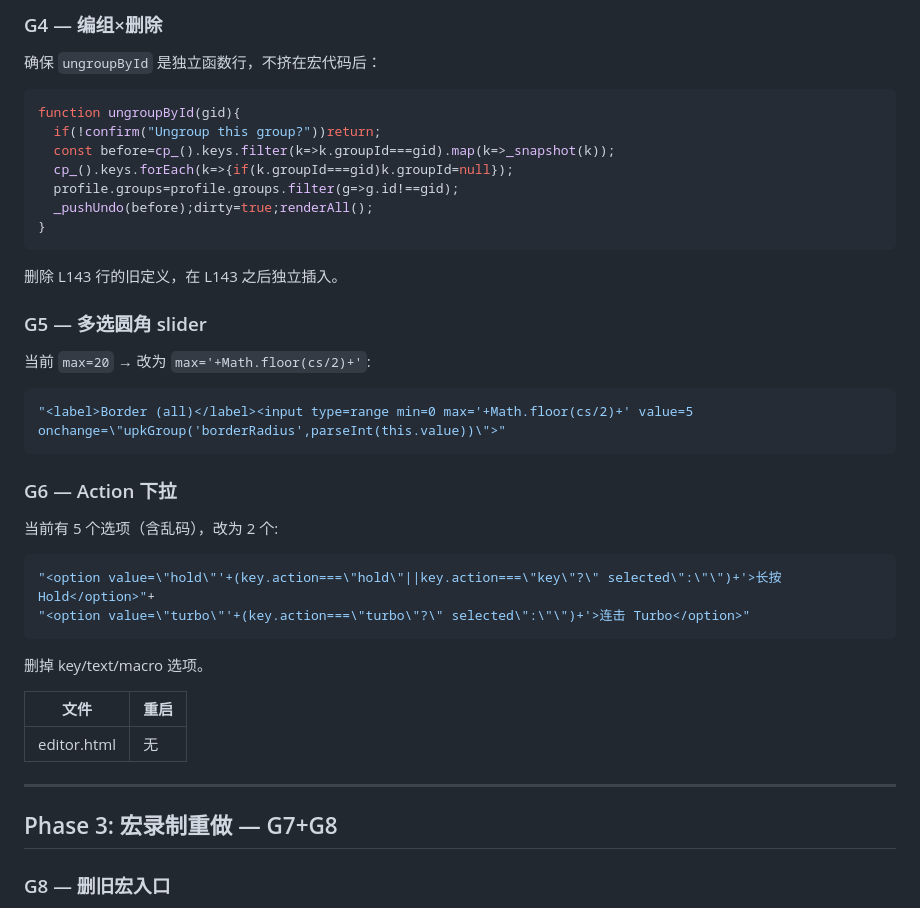
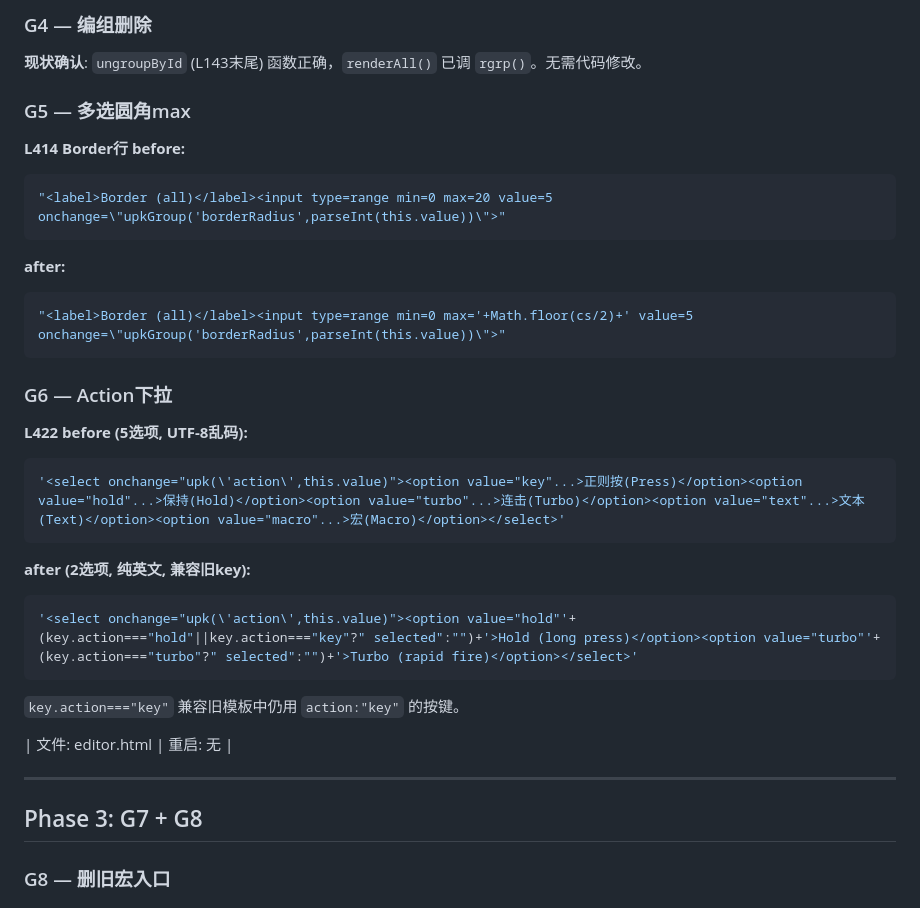
Before and after one commit to Alienwang1980/tapflow, a Markdown page: docs/2026-07-08-round-4.md, the part around one of its changes. GitHub-like rendering.

````diff
--- a/docs/2026-07-08-round-4.md
+++ b/docs/2026-07-08-round-4.md
@@ -67,41 +74,36 @@ gh.style.top=(csy-crect.top)+"px";gh.style.width=csw+"px";gh.style.height=csw+"p
 
-### G4 — 编组×删除
+### G4 — 编组删除
 
-确保 `ungroupById` 是独立函数行，不挤在宏代码后：
+**现状确认**: `ungroupById` (L143末尾) 函数正确，`renderAll()` 已调 `rgrp()`。无需代码修改。
+
+### G5 — 多选圆角max
+
+**L414 Border行 before:**
 ```js
-function ungroupById(gid){
-  if(!confirm("Ungroup this group?"))return;
-  const before=cp_().keys.filter(k=>k.groupId===gid).map(k=>_snapshot(k));
-  cp_().keys.forEach(k=>{if(k.groupId===gid)k.groupId=null});
-  profile.groups=profile.groups.filter(g=>g.id!==gid);
-  _pushUndo(before);dirty=true;renderAll();
-}
+"<label>Border (all)</label><input type=range min=0 max=20 value=5 onchange=\"upkGroup('borderRadius',parseInt(this.value))\">"
 ```
-删除 L143 行的旧定义，在 L143 之后独立插入。
-
-### G5 — 多选圆角 slider
-
-当前 `max=20` → 改为 `max='+Math.floor(cs/2)+'`:
+**after:**
 ```js
 "<label>Border (all)</label><input type=range min=0 max='+Math.floor(cs/2)+' value=5 onchange=\"upkGroup('borderRadius',parseInt(this.value))\">"
 ```
 
-### G6 — Action 下拉
+### G6 — Action下拉
 
-当前有 5 个选项（含乱码），改为 2 个:
+**L422 before (5选项, UTF-8乱码):**
 ```js
-"<option value=\"hold\"'+(key.action===\"hold\"||key.action===\"key\"?\" selected\":\"\")+'>长按 Hold</option>"+
-"<option value=\"turbo\"'+(key.action===\"turbo\"?\" selected\":\"\")+'>连击 Turbo</option>"
+'<select onchange="upk(\'action\',this.value)"><option value="key"...>正则按(Press)</option><option value="hold"...>保持(Hold)</option><option value="turbo"...>连击(Turbo)</option><option value="text"...>文本(Text)</option><option value="macro"...>宏(Macro)</option></select>'
 ```
-删掉 key/text/macro 选项。
+**after (2选项, 纯英文, 兼容旧key):**
+```js
+'<select onchange="upk(\'action\',this.value)"><option value="hold"'+(key.action==="hold"||key.action==="key"?" selected":"")+'>Hold (long press)</option><option value="turbo"'+(key.action==="turbo"?" selected":"")+'>Turbo (rapid fire)</option></select>'
+```
+`key.action==="key"` 兼容旧模板中仍用 `action:"key"` 的按键。
 
-| 文件 | 重启 |
-|------|------|
-| editor.html | 无 |
+| 文件: editor.html | 重启: 无 |
 
 ---
 
-## Phase 3: 宏录制重做 — G7+G8
+## Phase 3: G7 + G8
 
 ### G8 — 删旧宏入口
 
````
Also changed, not shown: other parts of docs/2026-07-08-round-4.md (+87 -89 lines).
